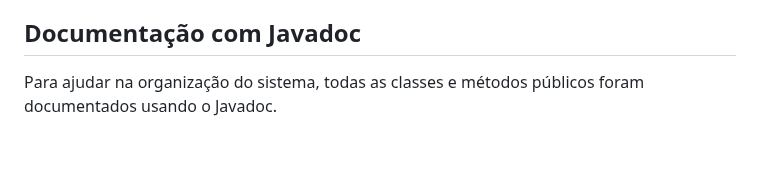
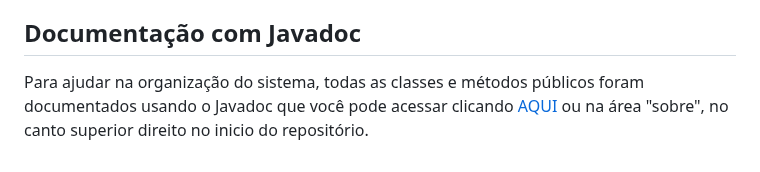
Before and after one commit to pedro-hsf/EvoluLibrary, a Markdown page: README.md, the part around the change. Rendered like a GitHub page.

Commit message:
atualizando o README.md

```diff
--- a/README.md
+++ b/README.md
@@ -141,4 +141,4 @@ Ao executar da maneira que achar mais adequado, você será apresentado a um men
 
 ## Documentação com Javadoc
 
-Para ajudar na organização do sistema, todas as classes e métodos públicos foram documentados usando o Javadoc.
+Para ajudar na organização do sistema, todas as classes e métodos públicos foram documentados usando o Javadoc que você pode acessar clicando [AQUI](https://pedro-hsf.github.io/EvoluLibrary/) ou na área "sobre", no canto superior direito no inicio do repositório.
```
